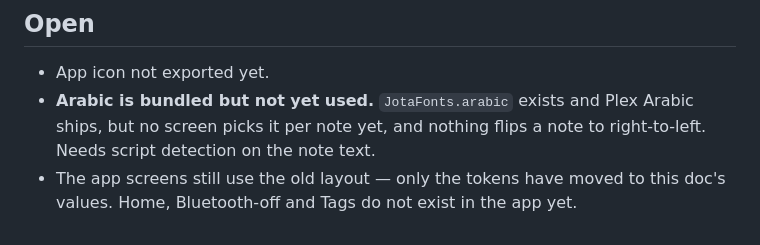
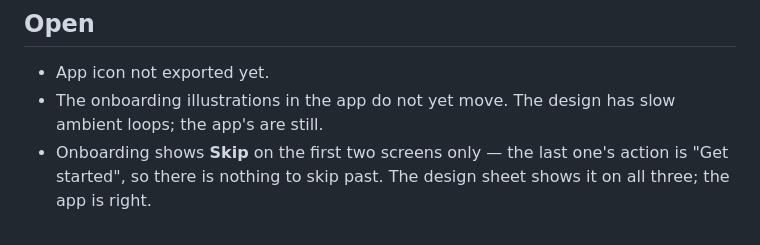
Before and after one commit to ahmedkmadani/3d-printer-projects, a Markdown page: jota/docs/brand.md, the part around the change. Drawn GitHub-style.

```diff
--- a/jota/docs/brand.md
+++ b/jota/docs/brand.md
@@ -141,8 +141,8 @@ Nothing else ever makes a sound.
 ## Open
 
 - App icon not exported yet.
-- **Arabic is bundled but not yet used.** `JotaFonts.arabic` exists and Plex
-  Arabic ships, but no screen picks it per note yet, and nothing flips a note
-  to right-to-left. Needs script detection on the note text.
-- The app screens still use the old layout — only the tokens have moved to
-  this doc's values. Home, Bluetooth-off and Tags do not exist in the app yet.
+- The onboarding illustrations in the app do not yet move. The design has slow
+  ambient loops; the app's are still.
+- Onboarding shows **Skip** on the first two screens only — the last one's
+  action is "Get started", so there is nothing to skip past. The design sheet
+  shows it on all three; the app is right.
```
Also changed, not shown: jota/docs/product.md (+14 -0 lines).
